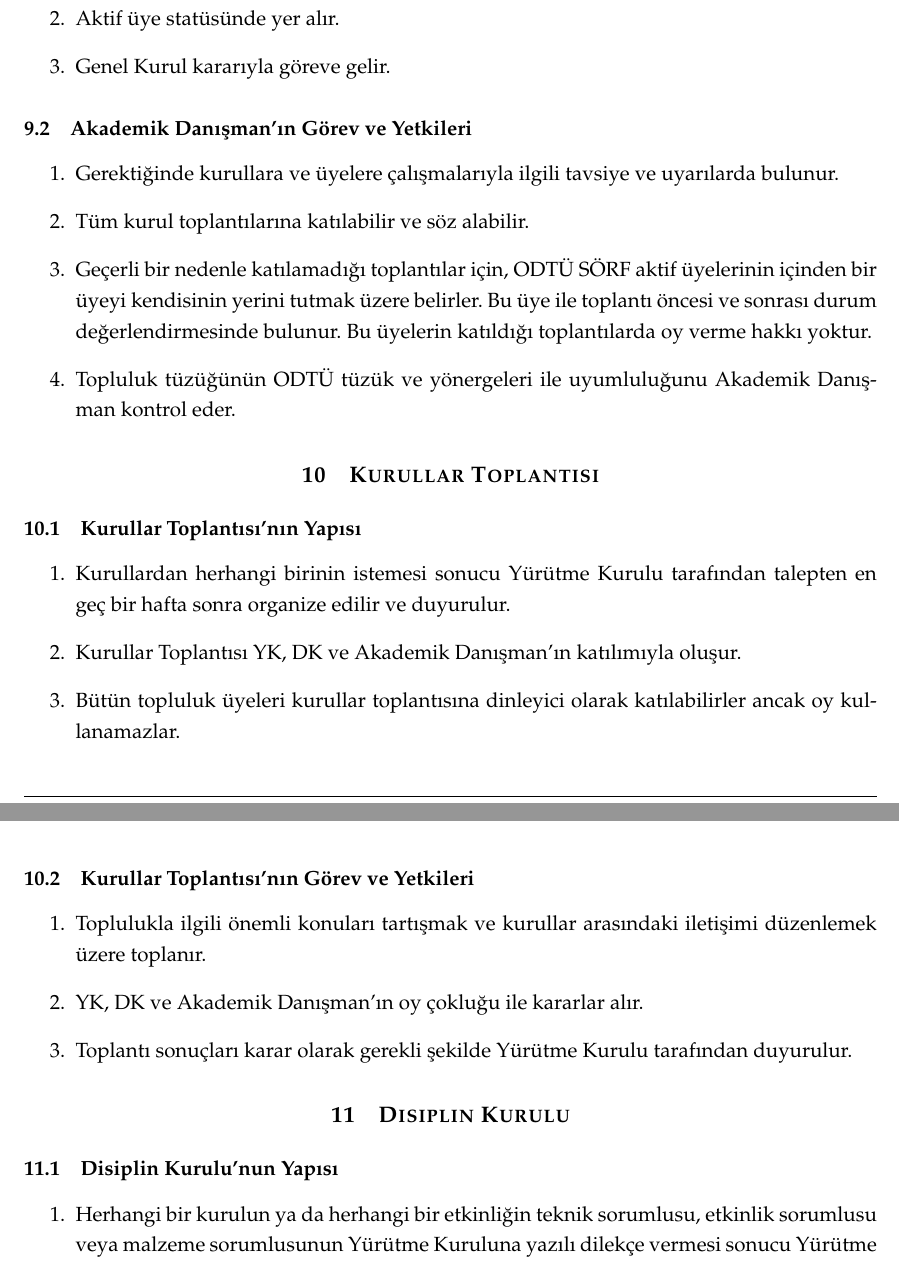
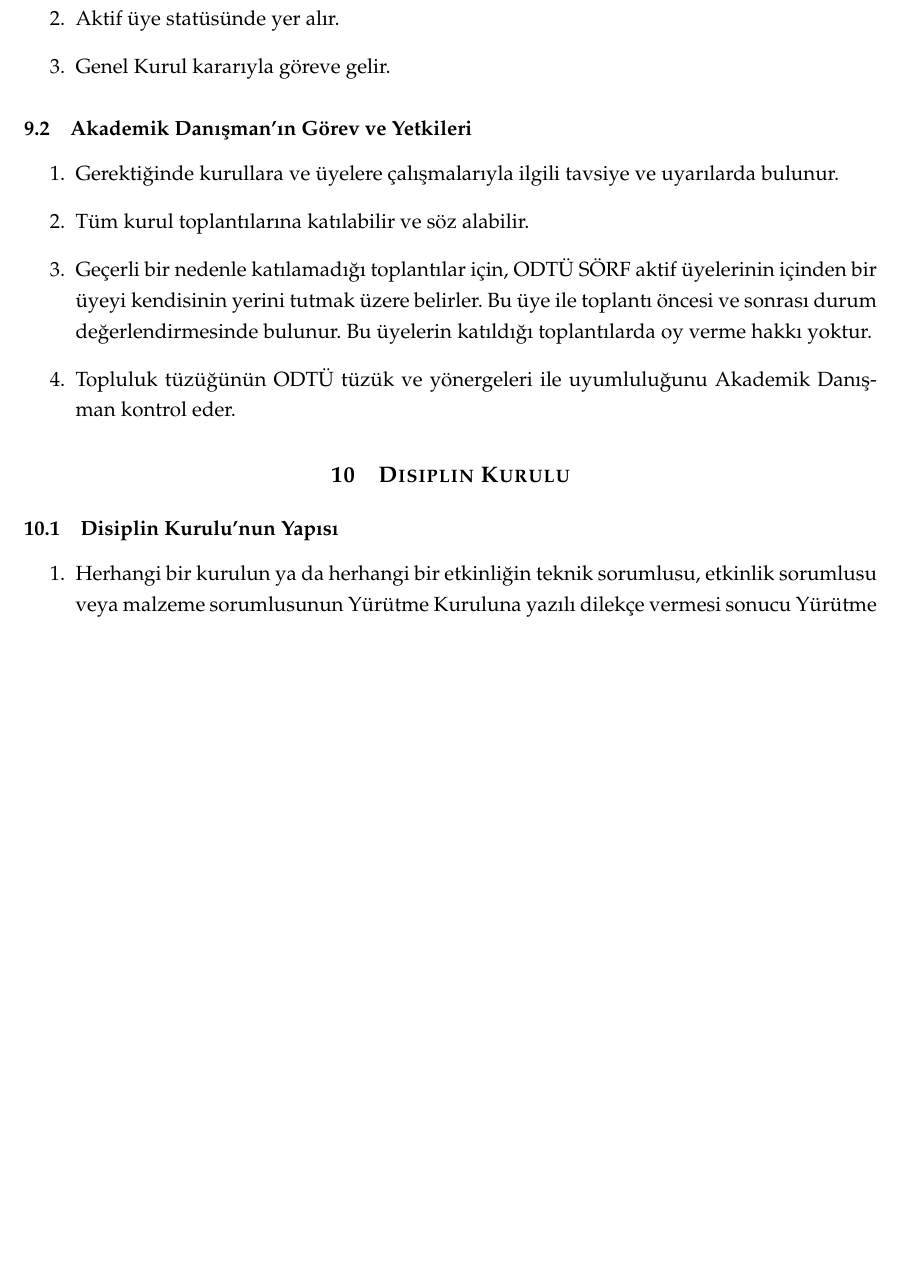
Before and after one commit to xsunseter-eng/odtu-surf-tuzuk, a LaTeX document (tuzuk.tex): two parts of pages 12 and 13 of 24 before the commit and part of page 12 of 23 after it, the two joined at a grey line, cut so that both start at the same text, the shorter picture padded with empty space. Compiled offline with pdfLaTeX.

Commit message:
Remove Kurullar Toplantısı section

```diff
--- a/tuzuk.tex
+++ b/tuzuk.tex
@@ -271,22 +271,6 @@ Topluluğun yönetim ve denetim mekanizması aşağıdaki organlardan oluşur:
     \item Tüm kurul toplantılarına katılabilir ve söz alabilir.
     \item Geçerli bir nedenle katılamadığı toplantılar için, ODTÜ SÖRF aktif üyelerinin içinden bir üyeyi kendisinin yerini tutmak üzere belirler. Bu üye ile toplantı öncesi ve sonrası durum değerlendirmesinde bulunur. Bu üyelerin katıldığı toplantılarda oy verme hakkı yoktur.
     \item Topluluk tüzüğünün ODTÜ tüzük ve yönergeleri ile uyumluluğunu Akademik Danışman kontrol eder.
-\end{enumerate}
-
-\section{Kurullar Toplantısı}
-
-\subsection{Kurullar Toplantısı'nın Yapısı}
-\begin{enumerate}
-    \item Kurullardan herhangi birinin istemesi sonucu Yürütme Kurulu tarafından talepten en geç bir hafta sonra organize edilir ve duyurulur.
-    \item Kurullar Toplantısı YK, DK ve Akademik Danışman’ın katılımıyla oluşur.
-    \item Bütün topluluk üyeleri kurullar toplantısına dinleyici olarak katılabilirler ancak oy kullanamazlar.
-\end{enumerate}
-
-\subsection{Kurullar Toplantısı'nın Görev ve Yetkileri}
-\begin{enumerate}
-    \item Toplulukla ilgili önemli konuları tartışmak ve kurullar arasındaki iletişimi düzenlemek üzere toplanır.
-    \item YK, DK ve Akademik Danışman’ın oy çokluğu ile kararlar alır.
-    \item Toplantı sonuçları karar olarak gerekli şekilde Yürütme Kurulu tarafından duyurulur.
 \end{enumerate}
 
 
```
